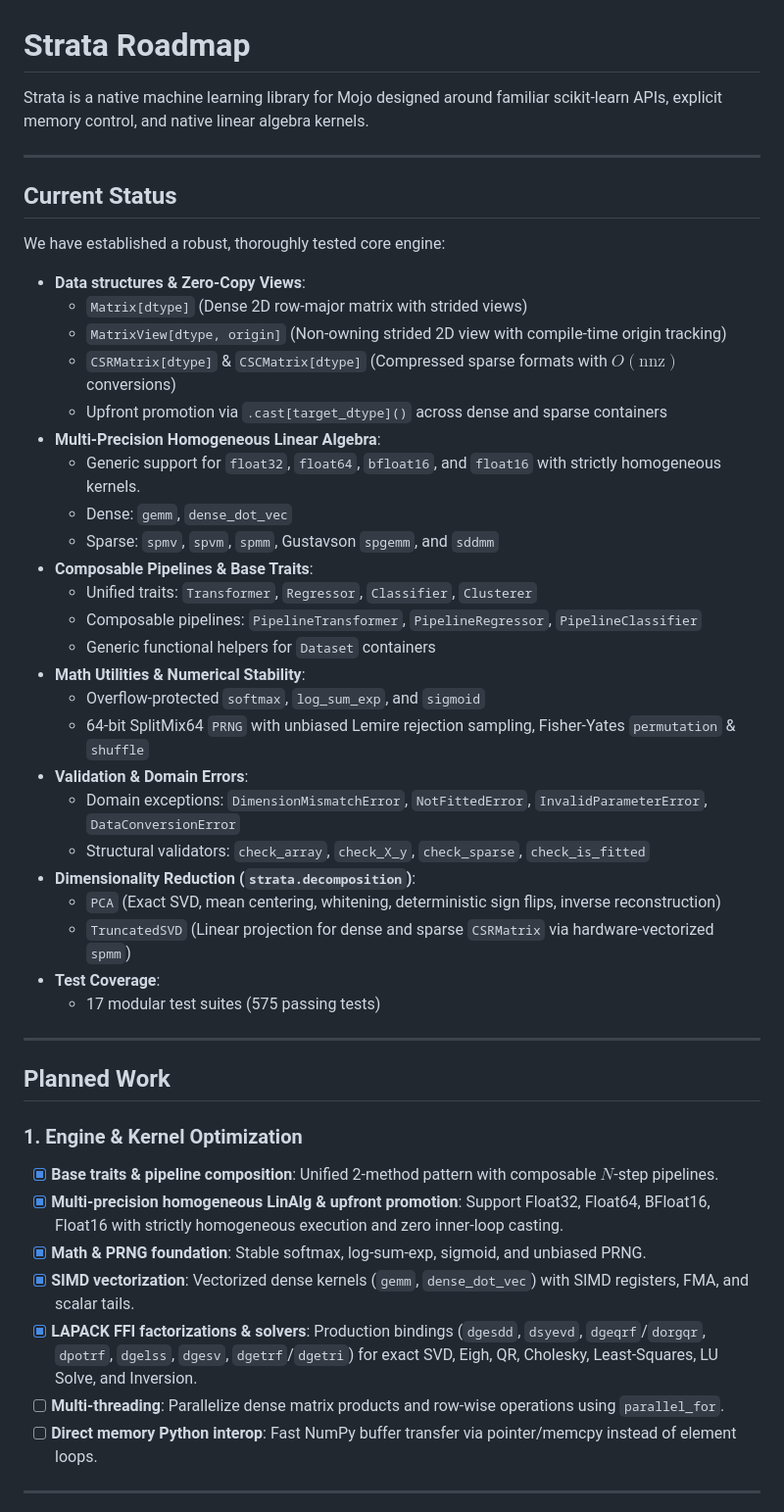
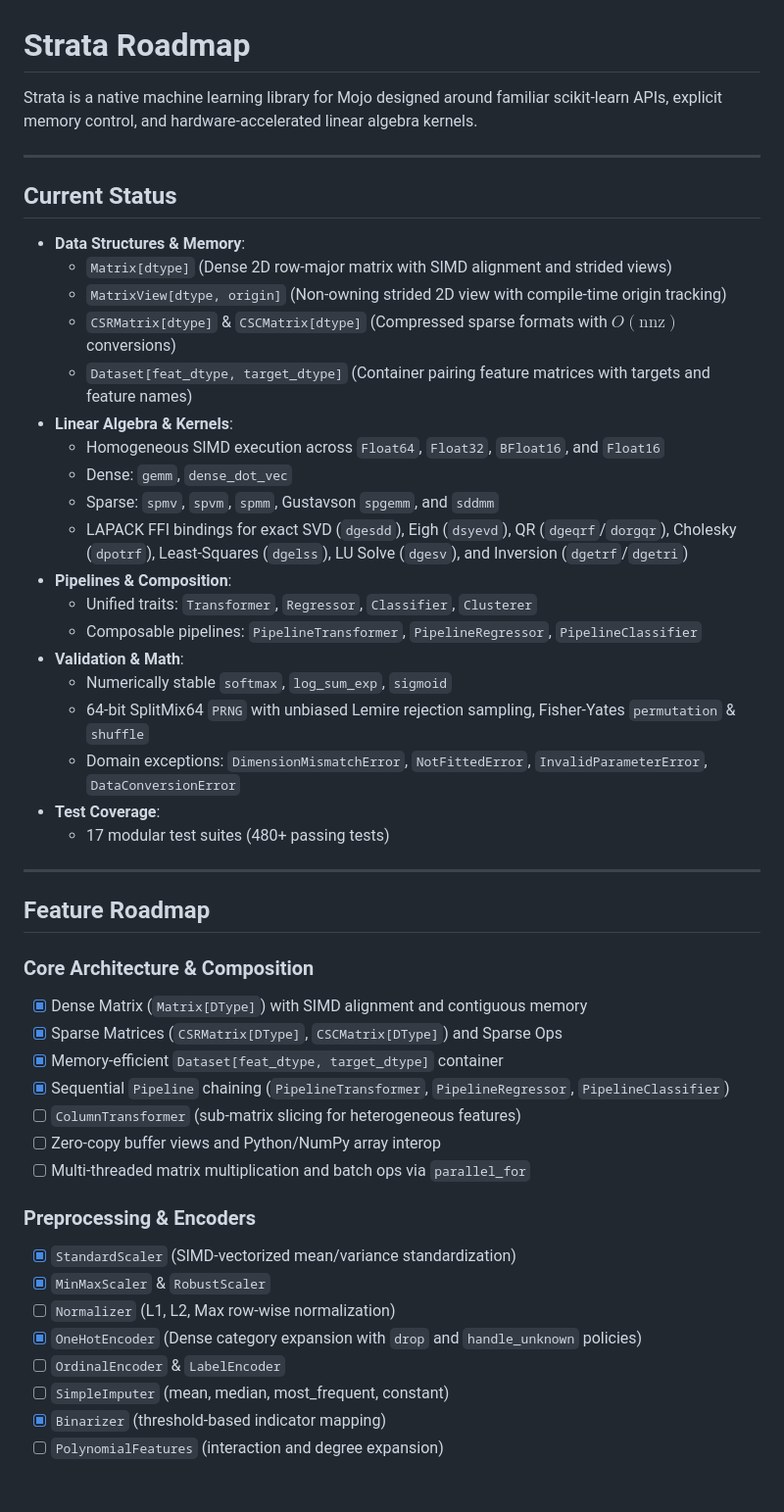
Before and after one commit to aaronvme/Strata, a Markdown page: ROADMAP.md, the part around one of its changes. Shown at 98% size. Rendered like a GitHub page.

```diff
--- a/ROADMAP.md
+++ b/ROADMAP.md
@@ -1,50 +1,51 @@
 # Strata Roadmap
 
-Strata is a native machine learning library for Mojo designed around familiar scikit-learn APIs, explicit memory control, and native linear algebra kernels.
+Strata is a native machine learning library for Mojo designed around familiar scikit-learn APIs, explicit memory control, and hardware-accelerated linear algebra kernels.
 
 ---
 
 ## Current Status
 
-We have established a robust, thoroughly tested core engine:
-
-- **Data structures & Zero-Copy Views**:
-  - `Matrix[dtype]` (Dense 2D row-major matrix with strided views)
+- **Data Structures & Memory**:
+  - `Matrix[dtype]` (Dense 2D row-major matrix with SIMD alignment and strided views)
   - `MatrixView[dtype, origin]` (Non-owning strided 2D view with compile-time origin tracking)
   - `CSRMatrix[dtype]` & `CSCMatrix[dtype]` (Compressed sparse formats with $O(\text{nnz})$ conversions)
-  - Upfront promotion via `.cast[target_dtype]()` across dense and sparse containers
-- **Multi-Precision Homogeneous Linear Algebra**:
-  - Generic support for `float32`, `float64`, `bfloat16`, and `float16` with strictly homogeneous kernels.
+  - `Dataset[feat_dtype, target_dtype]` (Container pairing feature matrices with targets and feature names)
+- **Linear Algebra & Kernels**:
+  - Homogeneous SIMD execution across `Float64`, `Float32`, `BFloat16`, and `Float16`
   - Dense: `gemm`, `dense_dot_vec`
   - Sparse: `spmv`, `spvm`, `spmm`, Gustavson `spgemm`, and `sddmm`
-- **Composable Pipelines & Base Traits**:
+  - LAPACK FFI bindings for exact SVD (`dgesdd`), Eigh (`dsyevd`), QR (`dgeqrf`/`dorgqr`), Cholesky (`dpotrf`), Least-Squares (`dgelss`), LU Solve (`dgesv`), and Inversion (`dgetrf`/`dgetri`)
+- **Pipelines & Composition**:
   - Unified traits: `Transformer`, `Regressor`, `Classifier`, `Clusterer`
   - Composable pipelines: `PipelineTransformer`, `PipelineRegressor`, `PipelineClassifier`
-  - Generic functional helpers for `Dataset` containers
-- **Math Utilities & Numerical Stability**:
-  - Overflow-protected `softmax`, `log_sum_exp`, and `sigmoid`
+- **Validation & Math**:
+  - Numerically stable `softmax`, `log_sum_exp`, `sigmoid`
   - 64-bit SplitMix64 `PRNG` with unbiased Lemire rejection sampling, Fisher-Yates `permutation` & `shuffle`
-- **Validation & Domain Errors**:
   - Domain exceptions: `DimensionMismatchError`, `NotFittedError`, `InvalidParameterError`, `DataConversionError`
-  - Structural validators: `check_array`, `check_X_y`, `check_sparse`, `check_is_fitted`
-- **Dimensionality Reduction (`strata.decomposition`)**:
-  - `PCA` (Exact SVD, mean centering, whitening, deterministic sign flips, inverse reconstruction)
-  - `TruncatedSVD` (Linear projection for dense and sparse `CSRMatrix` via hardware-vectorized `spmm`)
 - **Test Coverage**:
-  - 17 modular test suites (575 passing tests)
+  - 17 modular test suites (480+ passing tests)
 
 ---
 
-## Planned Work
+## Feature Roadmap
 
-### 1. Engine & Kernel Optimization
-- [x] **Base traits & pipeline composition**: Unified 2-method pattern with composable $N$-step pipelines.
-- [x] **Multi-precision homogeneous LinAlg & upfront promotion**: Support Float32, Float64, BFloat16, Float16 with strictly homogeneous execution and zero inner-loop casting.
-- [x] **Math & PRNG foundation**: Stable softmax, log-sum-exp, sigmoid, and unbiased PRNG.
-- [x] **SIMD vectorization**: Vectorized dense kernels (`gemm`, `dense_dot_vec`) with SIMD registers, FMA, and scalar tails.
-- [x] **LAPACK FFI factorizations & solvers**: Production bindings (`dgesdd`, `dsyevd`, `dgeqrf`/`dorgqr`, `dpotrf`, `dgelss`, `dgesv`, `dgetrf`/`dgetri`) for exact SVD, Eigh, QR, Cholesky, Least-Squares, LU Solve, and Inversion.
-- [ ] **Multi-threading**: Parallelize dense matrix products and row-wise operations using `parallel_for`.
-- [ ] **Direct memory Python interop**: Fast NumPy buffer transfer via pointer/memcpy instead of element loops.
+### Core Architecture & Composition
+- [x] Dense Matrix (`Matrix[DType]`) with SIMD alignment and contiguous memory
+- [x] Sparse Matrices (`CSRMatrix[DType]`, `CSCMatrix[DType]`) and Sparse Ops
+- [x] Memory-efficient `Dataset[feat_dtype, target_dtype]` container
+- [x] Sequential `Pipeline` chaining (`PipelineTransformer`, `PipelineRegressor`, `PipelineClassifier`)
+- [ ] `ColumnTransformer` (sub-matrix slicing for heterogeneous features)
+- [ ] Zero-copy buffer views and Python/NumPy array interop
+- [ ] Multi-threaded matrix multiplication and batch ops via `parallel_for`
 
----
+### Preprocessing & Encoders
+- [x] `StandardScaler` (SIMD-vectorized mean/variance standardization)
+- [x] `MinMaxScaler` & `RobustScaler`
+- [ ] `Normalizer` (L1, L2, Max row-wise normalization)
+- [x] `OneHotEncoder` (Dense category expansion with `drop` and `handle_unknown` policies)
+- [ ] `OrdinalEncoder` & `LabelEncoder`
+- [ ] `SimpleImputer` (mean, median, most_frequent, constant)
+- [x] `Binarizer` (threshold-based indicator mapping)
+- [ ] `PolynomialFeatures` (interaction and degree expansion)
 
```
Also changed, not shown: other parts of ROADMAP.md (+46 -59 lines).
